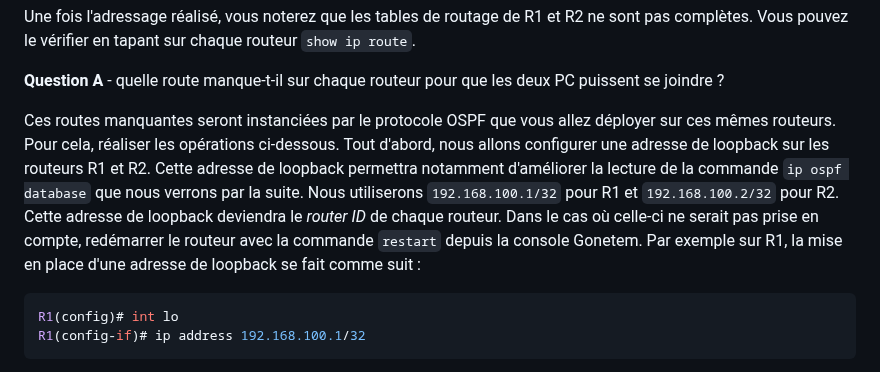
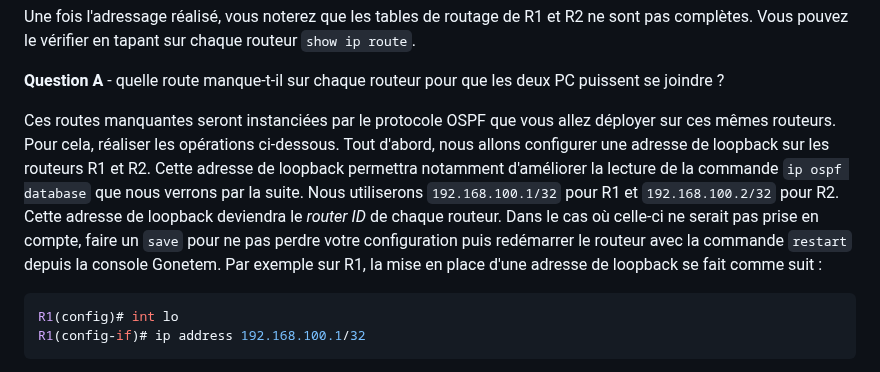
Before and after one commit to elochin/elochin.github.io, a Markdown page: Networking/NetworkSafety/TP_OSPF_2025.md, the part around the change. Drawn GitHub-style.

````diff
--- a/Networking/NetworkSafety/TP_OSPF_2025.md
+++ b/Networking/NetworkSafety/TP_OSPF_2025.md
@@ -51,7 +51,7 @@ Une fois l'adressage réalisé, vous noterez que les tables de routage de R1 et
 
 <font color=blue>**Question A** - quelle route manque-t-il sur chaque routeur pour que les deux PC puissent se joindre ?</font>
 
-Ces routes manquantes seront instanciées par le protocole OSPF que vous allez déployer sur ces mêmes routeurs. Pour cela, réaliser les opérations ci-dessous. Tout d'abord, nous allons configurer une adresse de loopback sur les routeurs R1 et R2. Cette adresse de loopback permettra notamment d'améliorer la lecture de la commande `ip ospf database` que nous verrons par la suite. Nous utiliserons `192.168.100.1/32` pour R1 et `192.168.100.2/32` pour R2. Cette adresse de loopback deviendra le *router ID* de chaque routeur. Dans le cas où celle-ci ne serait pas prise en compte, redémarrer le routeur avec la commande `restart` depuis la console Gonetem. Par exemple sur R1, la mise en place d'une adresse de loopback se fait comme suit :
+Ces routes manquantes seront instanciées par le protocole OSPF que vous allez déployer sur ces mêmes routeurs. Pour cela, réaliser les opérations ci-dessous. Tout d'abord, nous allons configurer une adresse de loopback sur les routeurs R1 et R2. Cette adresse de loopback permettra notamment d'améliorer la lecture de la commande `ip ospf database` que nous verrons par la suite. Nous utiliserons `192.168.100.1/32` pour R1 et `192.168.100.2/32` pour R2. Cette adresse de loopback deviendra le *router ID* de chaque routeur. Dans le cas où celle-ci ne serait pas prise en compte, faire un `save` pour ne pas perdre votre configuration puis redémarrer le routeur avec la commande `restart` depuis la console Gonetem. Par exemple sur R1, la mise en place d'une adresse de loopback se fait comme suit :
 
 ```bash
 R1(config)# int lo
````
